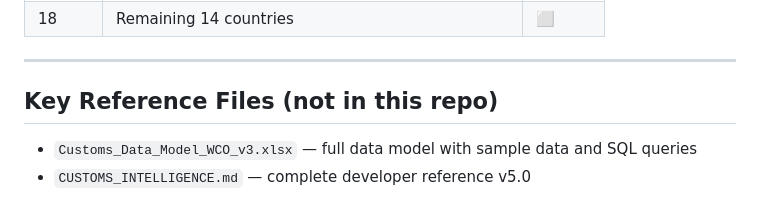
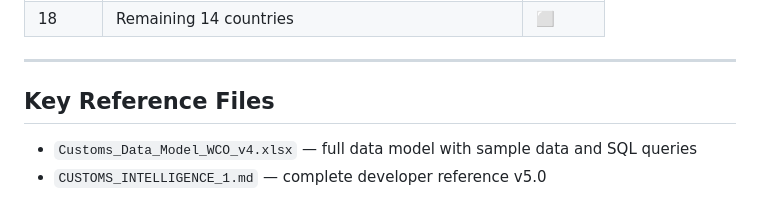
Before and after one commit to phlo-systems/customs-intelligence, a Markdown page: README.md, the part around the change. Rendered like a GitHub page.

```diff
--- a/README.md
+++ b/README.md
@@ -132,6 +132,6 @@ Claude does not need the full codebase — only the files for the current task.
 
 ---
 
-## Key Reference Files (not in this repo)
-- `Customs_Data_Model_WCO_v3.xlsx` — full data model with sample data and SQL queries
-- `CUSTOMS_INTELLIGENCE.md` — complete developer reference v5.0
+## Key Reference Files
+- `Customs_Data_Model_WCO_v4.xlsx` — full data model with sample data and SQL queries
+- `CUSTOMS_INTELLIGENCE_1.md` — complete developer reference v5.0
```
